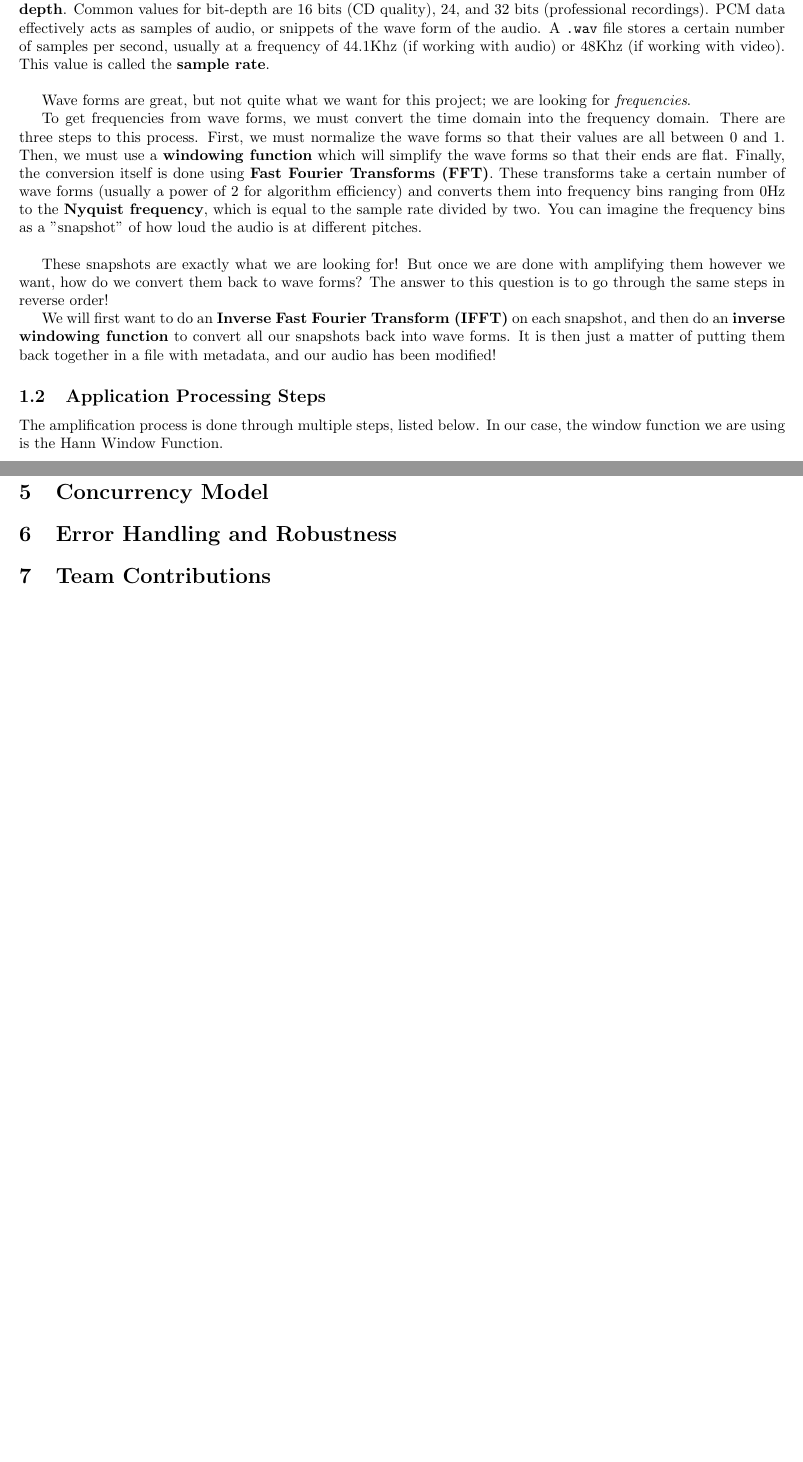
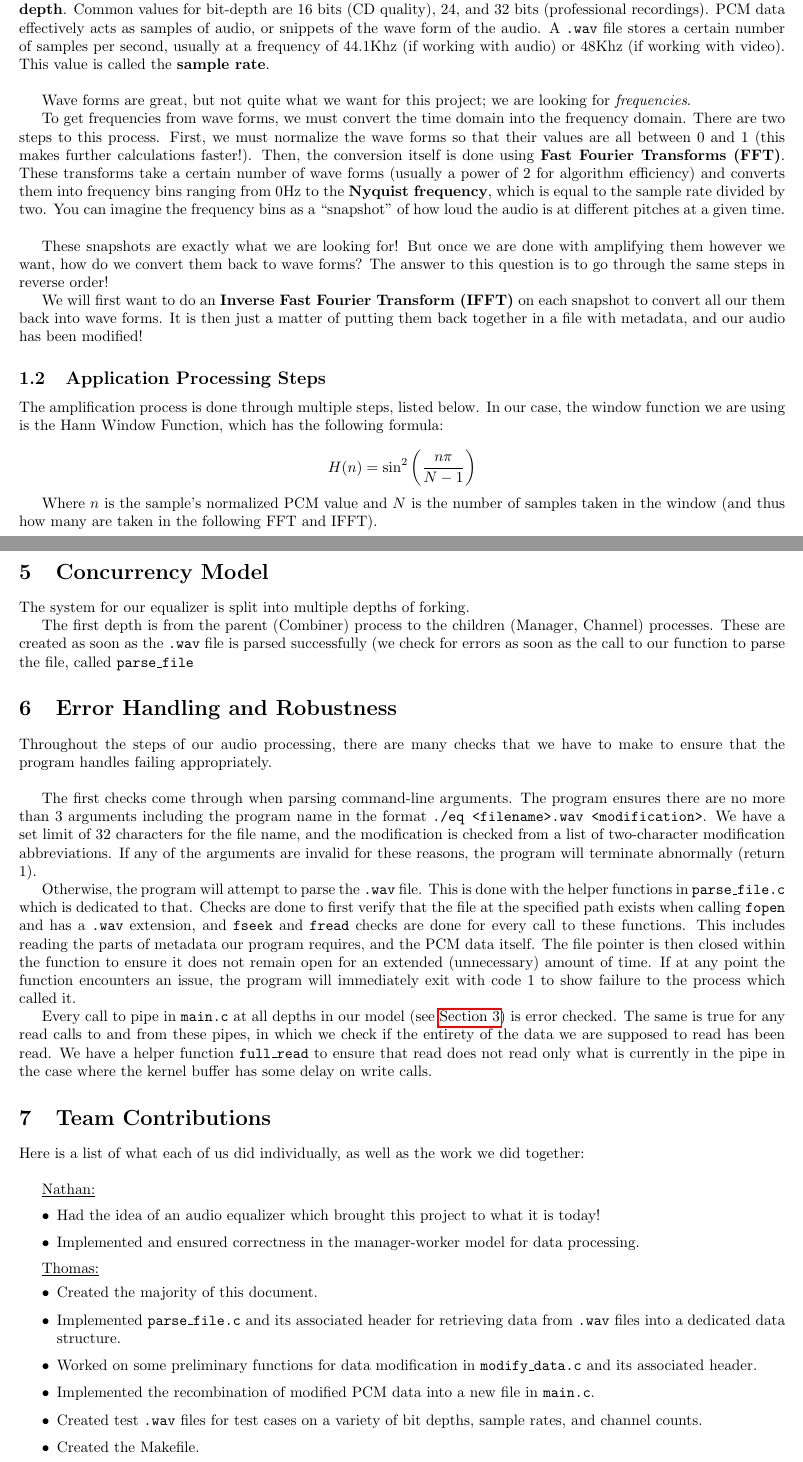
Before and after one commit to flypt7/csc209-project, a LaTeX document (project.tex): two parts of pages 1 and 4 of 4, joined at a grey line, cut so that both start at the same text, the shorter picture padded with empty space. Compiled offline with pdfLaTeX.

Commit message:
additions

```diff
--- a/project.tex
+++ b/project.tex
@@ -33,15 +33,19 @@ PCM data is stored as a sequence of integers in binary, of which the size depend
 
 Wave forms are great, but not quite what we want for this project; we are looking for \textit{frequencies}.
 
-To get frequencies from wave forms, we must convert the time domain into the frequency domain. There are three steps to this process. First, we must normalize the wave forms so that their values are all between $0$ and $1$. Then, we must use a \textbf{windowing function} which will simplify the wave forms so that their ends are flat. Finally, the conversion itself is done using \textbf{Fast Fourier Transforms (FFT)}. These transforms take a certain number of wave forms (usually a power of $2$ for algorithm efficiency) and converts them into frequency bins ranging from $0$Hz to the \textbf{Nyquist frequency}, which is equal to the sample rate divided by two. You can imagine the frequency bins as a "snapshot" of how loud the audio is at different pitches.\\
+To get frequencies from wave forms, we must convert the time domain into the frequency domain. There are two steps to this process. First, we must normalize the wave forms so that their values are all between $0$ and $1$ (this makes further calculations faster!). Then, the conversion itself is done using \textbf{Fast Fourier Transforms (FFT)}. These transforms take a certain number of wave forms (usually a power of $2$ for algorithm efficiency) and converts them into frequency bins ranging from $0$Hz to the \textbf{Nyquist frequency}, which is equal to the sample rate divided by two. You can imagine the frequency bins as a ``snapshot" of how loud the audio is at different pitches at a given time.\\
 
 These snapshots are exactly what we are looking for! But once we are done with amplifying them however we want, how do we convert them back to wave forms? The answer to this question is to go through the same steps in reverse order!
 
-We will first want to do an \textbf{Inverse Fast Fourier Transform (IFFT)} on each snapshot, and then do an \textbf{inverse windowing function} to convert all our snapshots back into wave forms. It is then just a matter of putting them back together in a file with metadata, and our audio has been modified!
+We will first want to do an \textbf{Inverse Fast Fourier Transform (IFFT)} on each snapshot to convert all our them back into wave forms. It is then just a matter of putting them back together in a file with metadata, and our audio has been modified!
 
 \subsection{Application Processing Steps}\label{steps}
 
-The amplification process is done through multiple steps, listed below. In our case, the window function we are using is the Hann Window Function.
+The amplification process is done through multiple steps, listed below. In our case, the window function we are using is the Hann Window Function, which has the following formula:
+
+$$H(n) = \sin^2\left(\frac{n\pi}{N-1}\right)$$
+
+Where $n$ is the sample's normalized PCM value and $N$ is the number of samples taken in the window (and thus how many are taken in the following FFT and IFFT).
 
 \begin{enumerate}
     \item Fetch metadata and PCM data from the \texttt{.wav} file input.
@@ -71,5 +85,34 @@ Our application comes bundled with a \texttt{Makefile}. Running \texttt{make} cr
+The system for our equalizer is split into multiple depths of forking.
+
+The first depth is from the parent (Combiner) process to the children (Manager, Channel) processes. These are created as soon as the \texttt{.wav} file is parsed successfully (we check for errors as soon as the call to our function to parse the file, called \texttt{parse\_file}
 
 \section{Error Handling and Robustness}\label{err}
 
+Throughout the steps of our audio processing, there are many checks that we have to make to ensure that the program handles failing appropriately.\\
+
+The first checks come through when parsing command-line arguments. The program ensures there are no more than 3 arguments including the program name in the format \texttt{./eq <filename>.wav <modification>}. We have a set limit of 32 characters for the file name, and the modification is checked from a list of two-character modification abbreviations. If any of the arguments are invalid for these reasons, the program will terminate abnormally (return 1).
+
+Otherwise, the program will attempt to parse the \texttt{.wav} file. This is done with the helper functions in \texttt{parse\_file.c} which is dedicated to that. Checks are done to first verify that the file at the specified path exists when calling \texttt{fopen} and has a \texttt{.wav} extension, and \texttt{fseek} and \texttt{fread} checks are done for every call to these functions. This includes reading the parts of metadata our program requires, and the PCM data itself. The file pointer is then closed within the function to ensure it does not remain open for an extended (unnecessary) amount of time. If at any point the function encounters an issue, the program will immediately exit with code 1 to show failure to the process which called it.
+
+Every call to pipe in \texttt{main.c} at all depths in our model (see \hyperref[arch]{Section 3}) is error checked. The same is true for any read calls to and from these pipes, in which we check if the entirety of the data we are supposed to read has been read. We have a helper function \texttt{full\_read} to ensure that read does not read only what is currently in the pipe in the case where the kernel buffer has some delay on write calls.
+
 \section{Team Contributions}\label{team}
 
+Here is a list of what each of us did individually, as well as the work we did together:\\
+
+\underline{Nathan:}
+
+\begin{itemize}
+    \item Had the idea of an audio equalizer which brought this project to what it is today!
+    \item Implemented and ensured correctness in the manager-worker model for data processing.
+\end{itemize}
+
+\underline{Thomas:}
+\begin{itemize}
+    \item Created the majority of this document.
+    \item Implemented \texttt{parse\_file.c} and its associated header for retrieving data from \texttt{.wav} files into a dedicated data structure.
+    \item Worked on some preliminary functions for data modification in \texttt{modify\_data.c} and its associated header.
+    \item Implemented the recombination of modified PCM data into a new file in \texttt{main.c}.
+    \item Created test \texttt{.wav} files for test cases on a variety of bit depths, sample rates, and channel counts.
+    \item Created the Makefile.
+\end{itemize}
```
Also changed, not shown: project.tex (24 more changed lines).
